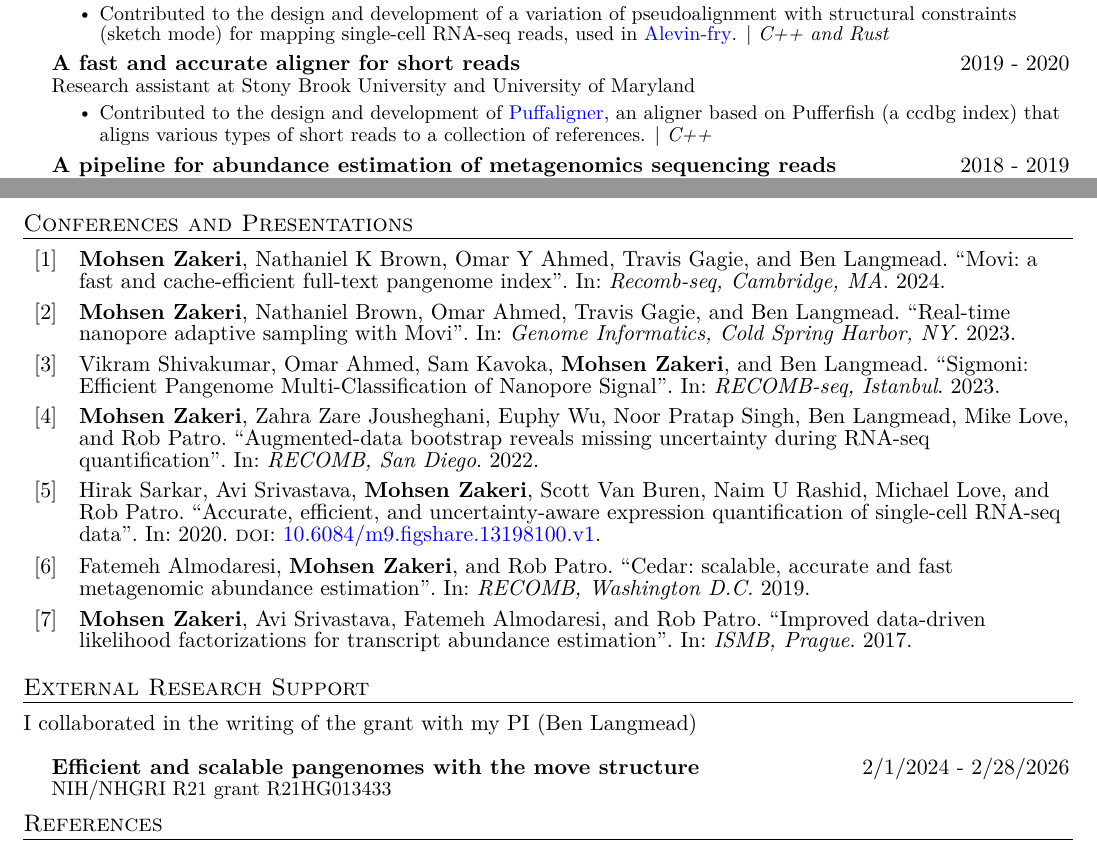
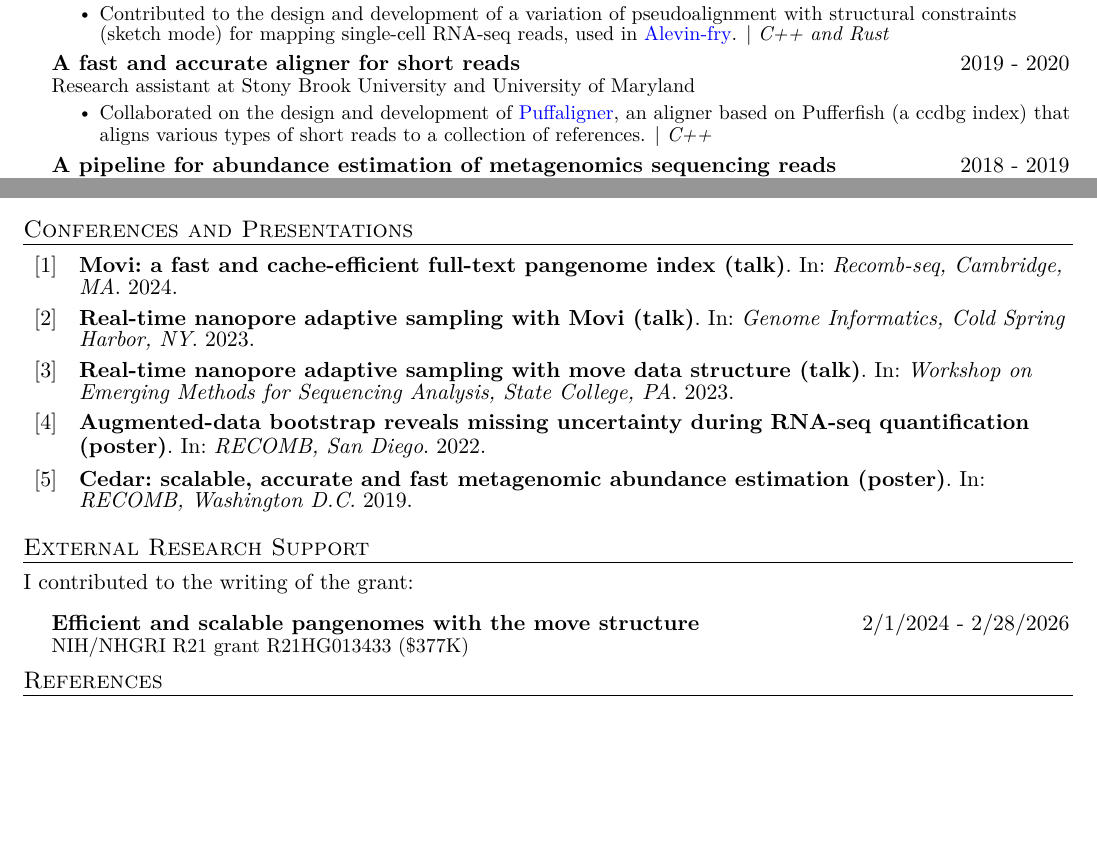
Before and after one commit to mohsenzakeri/my-cv, a LaTeX document (main.tex, which reads lib.bib): two parts of pages 1 and 3 of 3, joined at a grey line, cut so that both start at the same text, the shorter picture padded with empty space. Compiled offline with pdfLaTeX.

Commit message:
Update the conference section and other edits

```diff
--- a/lib.bib
+++ b/lib.bib
@@ -143,24 +143,49 @@
 % }
 
 @conference{zakeri2024recombseq,
-  title={Movi: a fast and cache-efficient full-text pangenome index},
-  author={\textbf{Mohsen Zakeri} and Brown, Nathaniel K and Ahmed, Omar Y and Gagie, Travis and Langmead, Ben},
+  title={ },
+  author={\textbf{Movi: a fast and cache-efficient full-text pangenome index (talk)}},
   booktitle={Recomb-seq, Cambridge, MA},
   year={2024},
   sortname={93}
 }
 
+
+% @conference{zakeri2024recombseq,
+%   title={Movi: a fast and cache-efficient full-text pangenome index},
+%   author={\textbf{Mohsen Zakeri} and Brown, Nathaniel K and Ahmed, Omar Y and Gagie, Travis and Langmead, Ben},
+%   booktitle={Recomb-seq, Cambridge, MA},
+%   year={2024},
+%   sortname={93}
+% }
+
 @conference{Zakeri2023informatics,
-  title={Real-time nanopore adaptive sampling with Movi},
-  author={\textbf{Mohsen Zakeri} and Brown, Nathaniel and Ahmed, Omar and Gagie, Travis and Langmead, Ben},
+  title={ },
+  author={\textbf{Real-time nanopore adaptive sampling with Movi (talk)}},
   booktitle={Genome Informatics, Cold Spring Harbor, NY},
   year= {2023},
   sortname={93}
 }
 
+% @conference{Zakeri2023informatics,
+%   title={Real-time nanopore adaptive sampling with Movi},
+%   author={\textbf{Mohsen Zakeri} and Brown, Nathaniel and Ahmed, Omar and Gagie, Travis and Langmead, Ben},
+%   booktitle={Genome Informatics, Cold Spring Harbor, NY},
+%   year= {2023},
+%   sortname={93}
+% }
+
+% @conference{Zakeri2023wemsa,
+%   title={Real-time nanopore adaptive sampling with move data structure},
+%   author={\textbf{Mohsen Zakeri} and Brown, Nathaniel and Ahmed, Omar and Gagie, Travis and Langmead, Ben},
+%   booktitle={Workshop on Emerging Methods for Sequencing Analysis, State College, PA},
+%   year= {2023},
+%   sortname={93}
+% }
+
 @conference{Zakeri2023wemsa,
-  title={Real-time nanopore adaptive sampling with move data structure},
-  author={\textbf{Mohsen Zakeri} and Brown, Nathaniel and Ahmed, Omar and Gagie, Travis and Langmead, Ben},
+  title={ },
+  author={\textbf{Real-time nanopore adaptive sampling with move data structure (talk)}},
   booktitle={Workshop on Emerging Methods for Sequencing Analysis, State College, PA},
   year= {2023},
   sortname={93}
@@ -174,14 +199,21 @@
   sortname={94}
 }
 
-
 @conference{Boots2022Poster,
-  title={Augmented-data bootstrap reveals missing uncertainty during RNA-seq quantification},
-  author={\textbf{Mohsen Zakeri} and Zare Jousheghani, Zahra, and Wu, Euphy, and Pratap Singh, Noor, and Langmead, Ben, and Love, Mike and Patro, Rob},
+  title={ },
+  author={\textbf{Augmented-data bootstrap reveals missing uncertainty during RNA-seq quantification (poster)}},
   booktitle={RECOMB, San Diego},
   year= {2022},
   sortname={95}
 }
+
+% @conference{Boots2022Poster,
+%   title={Augmented-data bootstrap reveals missing uncertainty during RNA-seq quantification},
+%   author={\textbf{Mohsen Zakeri} and Zare Jousheghani, Zahra, and Wu, Euphy, and Pratap Singh, Noor, and Langmead, Ben, and Love, Mike and Patro, Rob},
+%   booktitle={RECOMB, San Diego},
+%   year= {2022},
+%   sortname={95}
+% }
 
 @conference{Sarkar2020,
     author = {Sarkar, Hirak and Srivastava, Avi and \textbf{Mohsen Zakeri} and Van Buren, Scott and Rashid, Naim U and Love, Michael and Patro, Rob},
@@ -191,13 +223,22 @@
     sortname={96}
 }
 
+
 @conference{CedarPoster2019,
-  title={Cedar: scalable, accurate and fast metagenomic abundance estimation},
-  author={Almodaresi, Fatemeh and \textbf{Mohsen Zakeri} and Patro, Rob},
+  title={ },
+  author={\textbf{Cedar: scalable, accurate and fast metagenomic abundance estimation (poster)}},
   booktitle={RECOMB, Washington D.C.},
   year= {2019},
   sortname={97}
 }
+
+% @conference{CedarPoster2019,
+%   title={Cedar: scalable, accurate and fast metagenomic abundance estimation},
+%   author={Almodaresi, Fatemeh and \textbf{Mohsen Zakeri} and Patro, Rob},
+%   booktitle={RECOMB, Washington D.C.},
+%   year= {2019},
+%   sortname={97}
+% }
 
 @conference{zakeri2017poster,
     title = {Improved data-driven likelihood factorizations for transcript abundance estimation},
--- a/main.tex
+++ b/main.tex
@@ -322,7 +322,7 @@ sequence alignments - from genomic coordinates to transcriptomic coordinates. $|
       {A fast and accurate aligner for short reads}{2019 - 2020}
       {Research assistant at Stony Brook University and University of Maryland}{ }
       \CVItemListStart
-      \CVItem{Contributed to the design and development of
+      \CVItem{Collaborated on the design and development of
       \href{https://github.com/COMBINE-lab/pufferfish/tree/cigar-strings}{Puffaligner},
       an aligner based on Pufferfish (a ccdbg index) that aligns various types of short reads to a collection of references. $|$ \emph{\small{C++}}}
       \CVItemListEnd
@@ -330,7 +330,7 @@ sequence alignments - from genomic coordinates to transcriptomic coordinates. $|
       {A pipeline for abundance estimation of metagenomics sequencing reads}{2018 - 2019}
       {Research assistant at Stony Brook University}{ }
       \CVItemListStart
-      \CVItem{Contributed to the design and development of \href{https://github.com/COMBINE-lab/pufferfish/tree/AGAMEMNON}{Cedar},
+      \CVItem{Collaborated on the design and development of \href{https://github.com/COMBINE-lab/pufferfish/tree/AGAMEMNON}{Cedar},
       a fast and accurate method for quantifying
       metagenomics sequencing reads. Cedar focuses on eliminating spurious reads in an iterative manner during the EM optimization. $|$ \emph{\small{C++}}}
       \CVItemListEnd
@@ -476,12 +476,12 @@ descriptions maintain the consistency from prior sections
 \begin{refsection}
 \nocite{zakeri2024recombseq}
 \nocite{Zakeri2023informatics}
-%\nocite{Zakeri2023wemsa}
-\nocite{Shivakumar2023Poster}
+\nocite{Zakeri2023wemsa}
+%\nocite{Shivakumar2023Poster}
 \nocite{Boots2022Poster}
-\nocite{Sarkar2020}
+%\nocite{Sarkar2020}
 \nocite{CedarPoster2019}
-\nocite{zakeri2017poster}
+%\nocite{zakeri2017poster}
 \printbibliography[heading = none]
 \end{refsection}
 
@@ -509,11 +509,11 @@ descriptions maintain the consistency from prior sections
 %   \CVSubHeadingListEnd
 
   \section{External Research Support}
-  I collaborated in the writing of the grant with my PI (Ben Langmead)\\
+  I contributed to the writing of the grant:\\
   \CVSubHeadingListStart
   \CVSubheading
   {Efficient and scalable pangenomes with the move structure} {2/1/2024 - 2/28/2026}
-  {NIH/NHGRI R21 grant R21HG013433}{}
+  {NIH/NHGRI R21 grant R21HG013433 (\$377K)}{}
   \CVSubHeadingListEnd
 
 
```
Also changed, not shown: lib.bib (4 more changed lines), main.tex (8 more changed lines).
